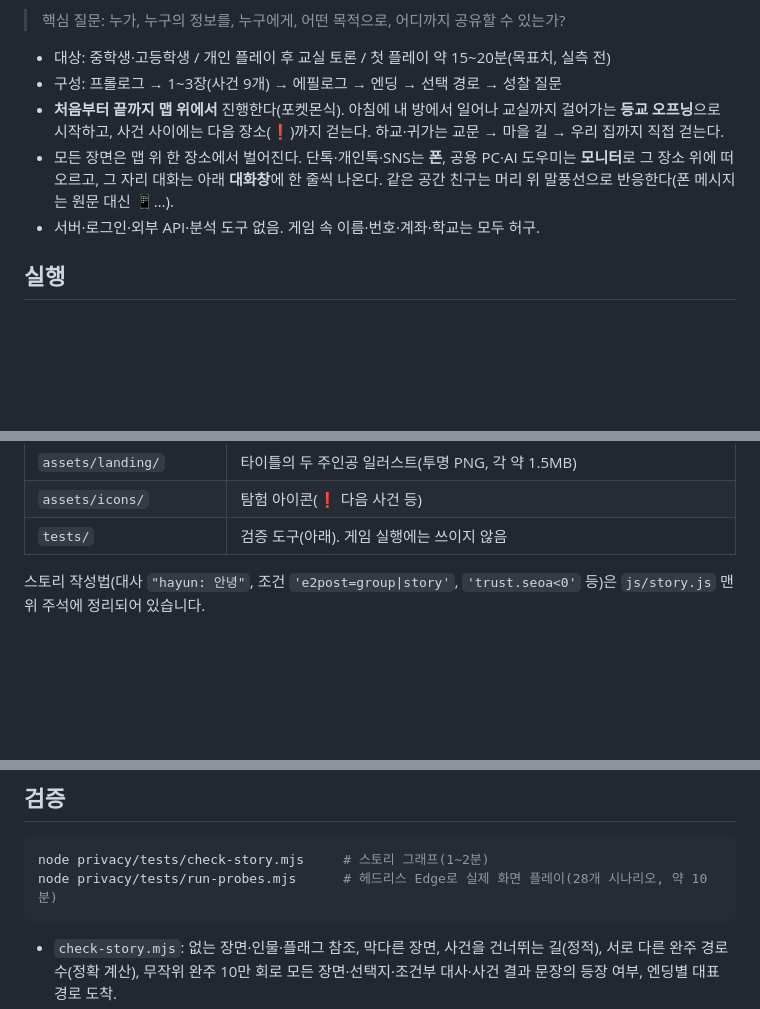
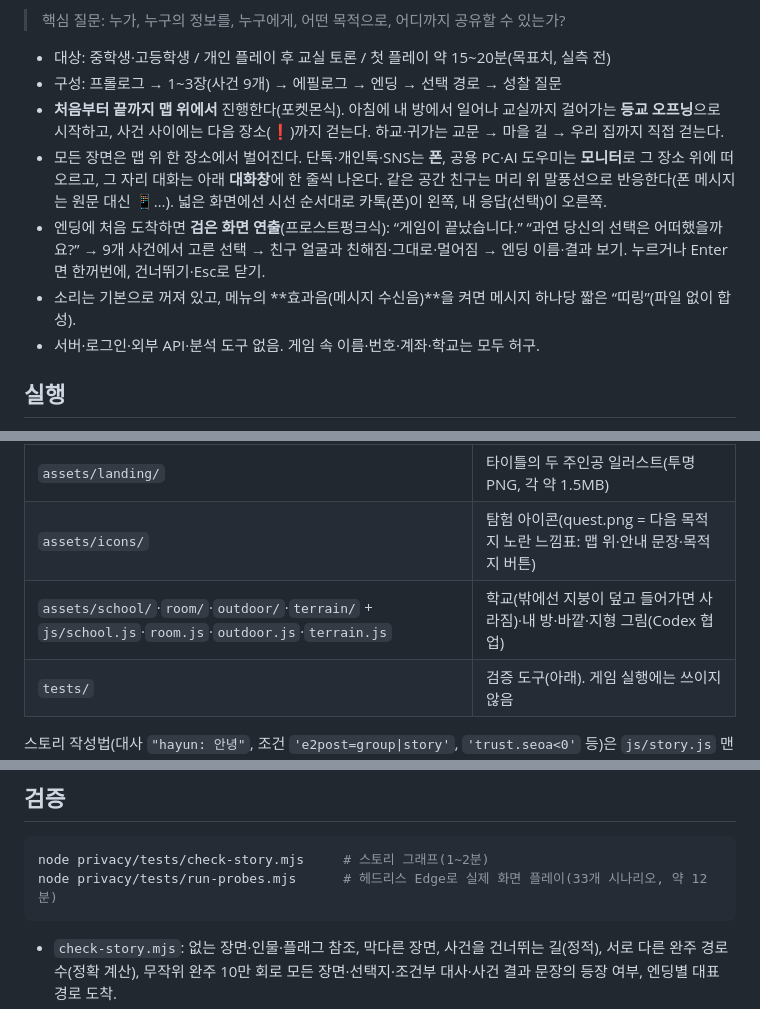
Before and after one commit to earth516/ethicity-games-mid, a Markdown page: privacy/README.md, 3 parts joined by grey strips. Rendered like a GitHub page; blank space fills up the shorter version.

Commit message:
docs(privacy): 엔딩 연출·수신음·폰 왼쪽 배치·학교 그림 반영
Co-Authored-By: Claude Opus 5.5 <noreply@anthropic.com>

````diff
--- a/privacy/README.md
+++ b/privacy/README.md
@@ -7,7 +7,9 @@
 - 대상: 중학생·고등학생 / 개인 플레이 후 교실 토론 / 첫 플레이 약 15~20분(목표치, 실측 전)
 - 구성: 프롤로그 → 1~3장(사건 9개) → 에필로그 → 엔딩 → 선택 경로 → 성찰 질문
 - **처음부터 끝까지 맵 위에서** 진행한다(포켓몬식). 아침에 내 방에서 일어나 교실까지 걸어가는 **등교 오프닝**으로 시작하고, 사건 사이에는 다음 장소(❗)까지 걷는다. 하교·귀가는 교문 → 마을 길 → 우리 집까지 직접 걷는다.
-- 모든 장면은 맵 위 한 장소에서 벌어진다. 단톡·개인톡·SNS는 **폰**, 공용 PC·AI 도우미는 **모니터**로 그 장소 위에 떠오르고, 그 자리 대화는 아래 **대화창**에 한 줄씩 나온다. 같은 공간 친구는 머리 위 말풍선으로 반응한다(폰 메시지는 원문 대신 📱…).
+- 모든 장면은 맵 위 한 장소에서 벌어진다. 단톡·개인톡·SNS는 **폰**, 공용 PC·AI 도우미는 **모니터**로 그 장소 위에 떠오르고, 그 자리 대화는 아래 **대화창**에 한 줄씩 나온다. 같은 공간 친구는 머리 위 말풍선으로 반응한다(폰 메시지는 원문 대신 📱…). 넓은 화면에선 시선 순서대로 카톡(폰)이 왼쪽, 내 응답(선택)이 오른쪽.
+- 엔딩에 처음 도착하면 **검은 화면 연출**(프로스트펑크식): “게임이 끝났습니다.” “과연 당신의 선택은 어떠했을까요?” → 9개 사건에서 고른 선택 → 친구 얼굴과 친해짐·그대로·멀어짐 → 엔딩 이름·결과 보기. 누르거나 Enter면 한꺼번에, 건너뛰기·Esc로 닫기.
+- 소리는 기본으로 꺼져 있고, 메뉴의 **효과음(메시지 수신음)**을 켜면 메시지 하나당 짧은 “띠링”(파일 없이 합성).
 - 서버·로그인·외부 API·분석 도구 없음. 게임 속 이름·번호·계좌·학교는 모두 허구.
 
 ## 실행
@@ -39,7 +41,8 @@ node privacy/tests/serve.mjs 8080      # → http://127.0.0.1:8080/privacy/
 | `assets/avatar-default.svg` | **임시 아바타**(팀 공식 캐릭터 아님) |
 | `assets/sprites/` | 캐릭터·타일 스프라이트(Codex 납품 v2), 집 외관 — 아래 ‘맵’ 참고 |
 | `assets/landing/` | 타이틀의 두 주인공 일러스트(투명 PNG, 각 약 1.5MB) |
-| `assets/icons/` | 탐험 아이콘(❗ 다음 사건 등) |
+| `assets/icons/` | 탐험 아이콘(quest.png = 다음 목적지 노란 느낌표: 맵 위·안내 문장·목적지 버튼) |
+| `assets/school/`·`room/`·`outdoor/`·`terrain/` + `js/school.js`·`room.js`·`outdoor.js`·`terrain.js` | 학교(밖에선 지붕이 덮고 들어가면 사라짐)·내 방·바깥·지형 그림(Codex 협업) |
 | `tests/` | 검증 도구(아래). 게임 실행에는 쓰이지 않음 |
 
 스토리 작성법(대사 `"hayun: 안녕"`, 조건 `'e2post=group|story'`, `'trust.seoa<0'` 등)은 `js/story.js` 맨 위 주석에 정리되어 있습니다.
@@ -126,7 +129,7 @@ node privacy/tests/serve.mjs 8080      # → http://127.0.0.1:8080/privacy/
 
 ```bash
 node privacy/tests/check-story.mjs     # 스토리 그래프(1~2분)
-node privacy/tests/run-probes.mjs      # 헤드리스 Edge로 실제 화면 플레이(28개 시나리오, 약 10분)
+node privacy/tests/run-probes.mjs      # 헤드리스 Edge로 실제 화면 플레이(33개 시나리오, 약 12분)
 ```
 
 - `check-story.mjs`: 없는 장면·인물·플래그 참조, 막다른 장면, 사건을 건너뛰는 길(정적), 서로 다른 완주 경로 수(정확 계산), 무작위 완주 10만 회로 모든 장면·선택지·조건부 대사·사건 결과 문장의 등장 여부, 엔딩별 대표 경로 도착.
````
